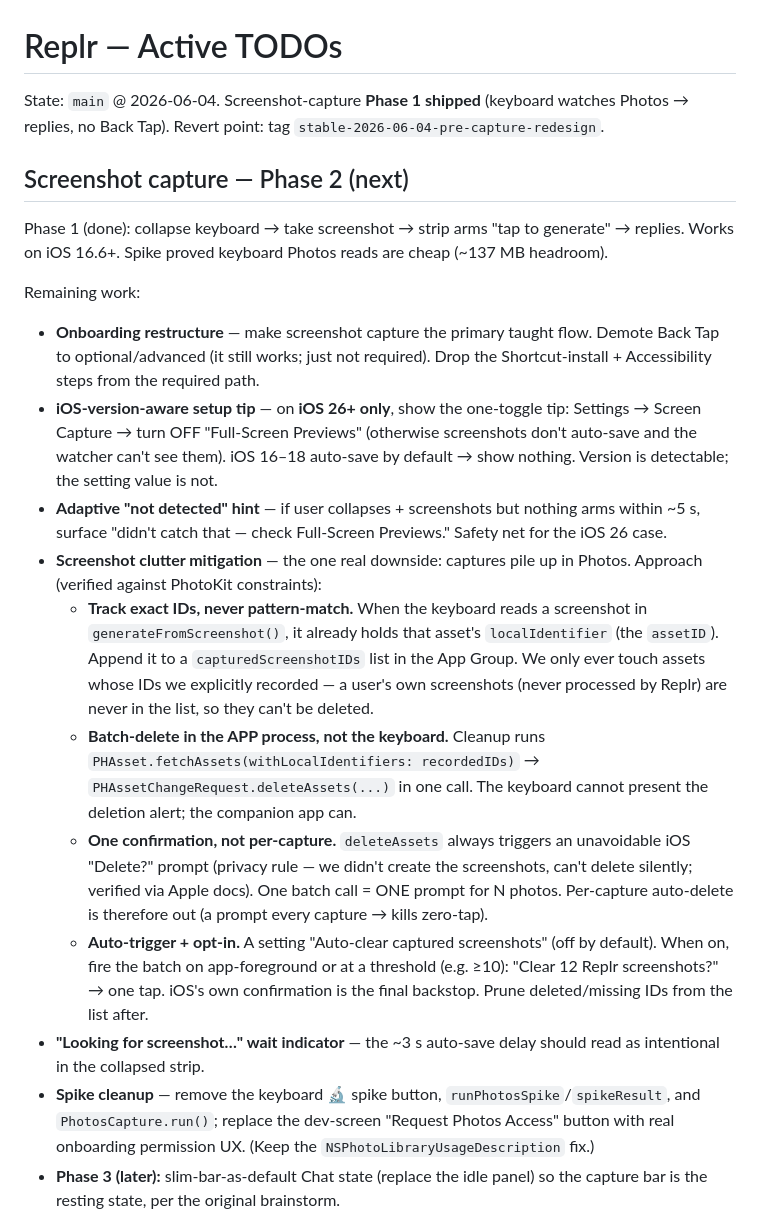
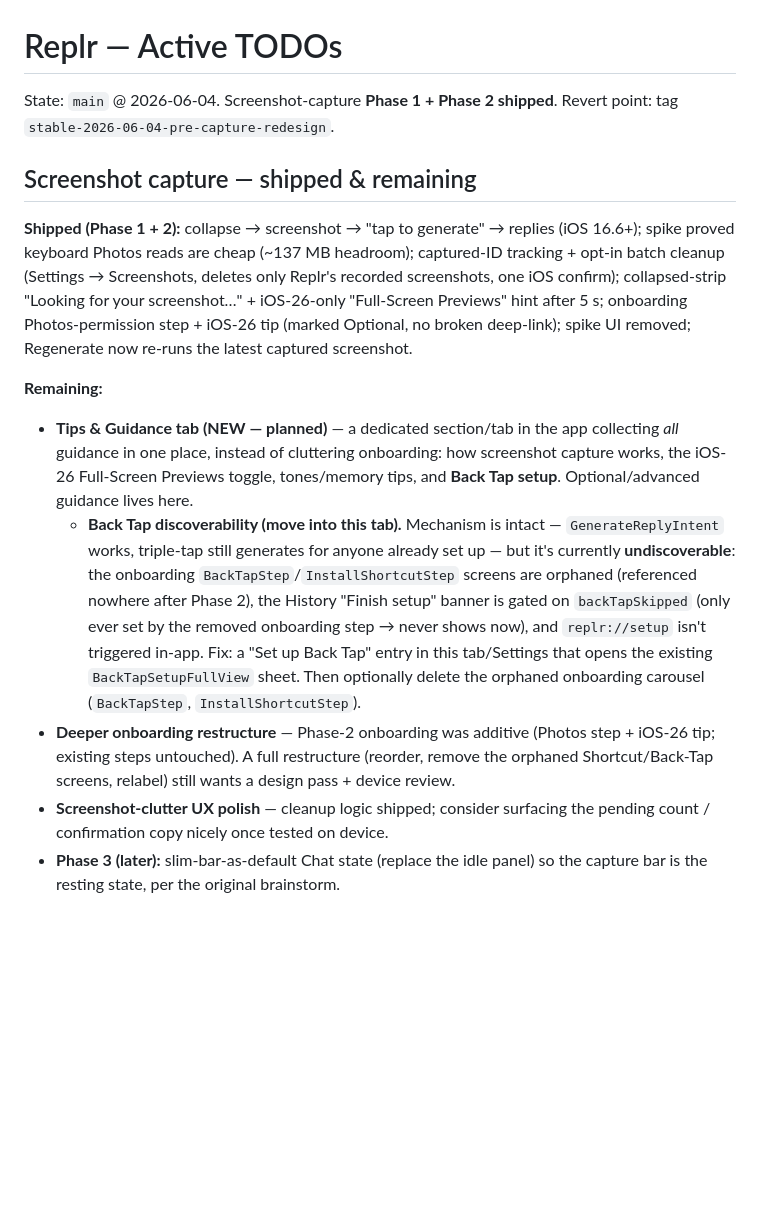
Before and after one commit to ihsansengun/Replr-Keyboard, a Markdown page: TODO.md, the part around the change. GitHub-like rendering; blank space fills up the shorter version.

Commit message:
docs: TODO — mark Phase 2 shipped; add Tips & Guidance tab (Back Tap discoverability)

```diff
--- a/TODO.md
+++ b/TODO.md
@@ -1,23 +1,17 @@
 # Replr — Active TODOs
 
-State: `main` @ 2026-06-04. Screenshot-capture **Phase 1 shipped** (keyboard watches Photos → replies, no Back Tap). Revert point: tag `stable-2026-06-04-pre-capture-redesign`.
+State: `main` @ 2026-06-04. Screenshot-capture **Phase 1 + Phase 2 shipped**. Revert point: tag `stable-2026-06-04-pre-capture-redesign`.
 
-## Screenshot capture — Phase 2 (next)
+## Screenshot capture — shipped & remaining
 
-Phase 1 (done): collapse keyboard → take screenshot → strip arms "tap to generate" → replies. Works on iOS 16.6+. Spike proved keyboard Photos reads are cheap (~137 MB headroom).
+**Shipped (Phase 1 + 2):** collapse → screenshot → "tap to generate" → replies (iOS 16.6+); spike proved keyboard Photos reads are cheap (~137 MB headroom); captured-ID tracking + opt-in batch cleanup (Settings → Screenshots, deletes only Replr's recorded screenshots, one iOS confirm); collapsed-strip "Looking for your screenshot…" + iOS-26-only "Full-Screen Previews" hint after 5 s; onboarding Photos-permission step + iOS-26 tip (marked Optional, no broken deep-link); spike UI removed; Regenerate now re-runs the latest captured screenshot.
 
-Remaining work:
+**Remaining:**
 
-- **Onboarding restructure** — make screenshot capture the primary taught flow. Demote Back Tap to optional/advanced (it still works; just not required). Drop the Shortcut-install + Accessibility steps from the required path.
-- **iOS-version-aware setup tip** — on **iOS 26+ only**, show the one-toggle tip: Settings → Screen Capture → turn OFF "Full-Screen Previews" (otherwise screenshots don't auto-save and the watcher can't see them). iOS 16–18 auto-save by default → show nothing. Version is detectable; the setting value is not.
-- **Adaptive "not detected" hint** — if user collapses + screenshots but nothing arms within ~5 s, surface "didn't catch that — check Full-Screen Previews." Safety net for the iOS 26 case.
-- **Screenshot clutter mitigation** — the one real downside: captures pile up in Photos. Approach (verified against PhotoKit constraints):
-  - **Track exact IDs, never pattern-match.** When the keyboard reads a screenshot in `generateFromScreenshot()`, it already holds that asset's `localIdentifier` (the `assetID`). Append it to a `capturedScreenshotIDs` list in the App Group. We only ever touch assets whose IDs we explicitly recorded — a user's own screenshots (never processed by Replr) are never in the list, so they can't be deleted.
-  - **Batch-delete in the APP process, not the keyboard.** Cleanup runs `PHAsset.fetchAssets(withLocalIdentifiers: recordedIDs)` → `PHAssetChangeRequest.deleteAssets(...)` in one call. The keyboard cannot present the deletion alert; the companion app can.
-  - **One confirmation, not per-capture.** `deleteAssets` always triggers an unavoidable iOS "Delete?" prompt (privacy rule — we didn't create the screenshots, can't delete silently; verified via Apple docs). One batch call = ONE prompt for N photos. Per-capture auto-delete is therefore out (a prompt every capture → kills zero-tap).
-  - **Auto-trigger + opt-in.** A setting "Auto-clear captured screenshots" (off by default). When on, fire the batch on app-foreground or at a threshold (e.g. ≥10): "Clear 12 Replr screenshots?" → one tap. iOS's own confirmation is the final backstop. Prune deleted/missing IDs from the list after.
-- **"Looking for screenshot…" wait indicator** — the ~3 s auto-save delay should read as intentional in the collapsed strip.
-- **Spike cleanup** — remove the keyboard 🔬 spike button, `runPhotosSpike`/`spikeResult`, and `PhotosCapture.run()`; replace the dev-screen "Request Photos Access" button with real onboarding permission UX. (Keep the `NSPhotoLibraryUsageDescription` fix.)
+- **Tips & Guidance tab (NEW — planned)** — a dedicated section/tab in the app collecting *all* guidance in one place, instead of cluttering onboarding: how screenshot capture works, the iOS-26 Full-Screen Previews toggle, tones/memory tips, and **Back Tap setup**. Optional/advanced guidance lives here.
+  - **Back Tap discoverability (move into this tab).** Mechanism is intact — `GenerateReplyIntent` works, triple-tap still generates for anyone already set up — but it's currently **undiscoverable**: the onboarding `BackTapStep`/`InstallShortcutStep` screens are orphaned (referenced nowhere after Phase 2), the History "Finish setup" banner is gated on `backTapSkipped` (only ever set by the removed onboarding step → never shows now), and `replr://setup` isn't triggered in-app. Fix: a "Set up Back Tap" entry in this tab/Settings that opens the existing `BackTapSetupFullView` sheet. Then optionally delete the orphaned onboarding carousel (`BackTapStep`, `InstallShortcutStep`).
+- **Deeper onboarding restructure** — Phase-2 onboarding was additive (Photos step + iOS-26 tip; existing steps untouched). A full restructure (reorder, remove the orphaned Shortcut/Back-Tap screens, relabel) still wants a design pass + device review.
+- **Screenshot-clutter UX polish** — cleanup logic shipped; consider surfacing the pending count / confirmation copy nicely once tested on device.
 - **Phase 3 (later):** slim-bar-as-default Chat state (replace the idle panel) so the capture bar is the resting state, per the original brainstorm.
 
 ## Onboarding redesign (SUPERSEDED by screenshot capture — keep for reference)
```
